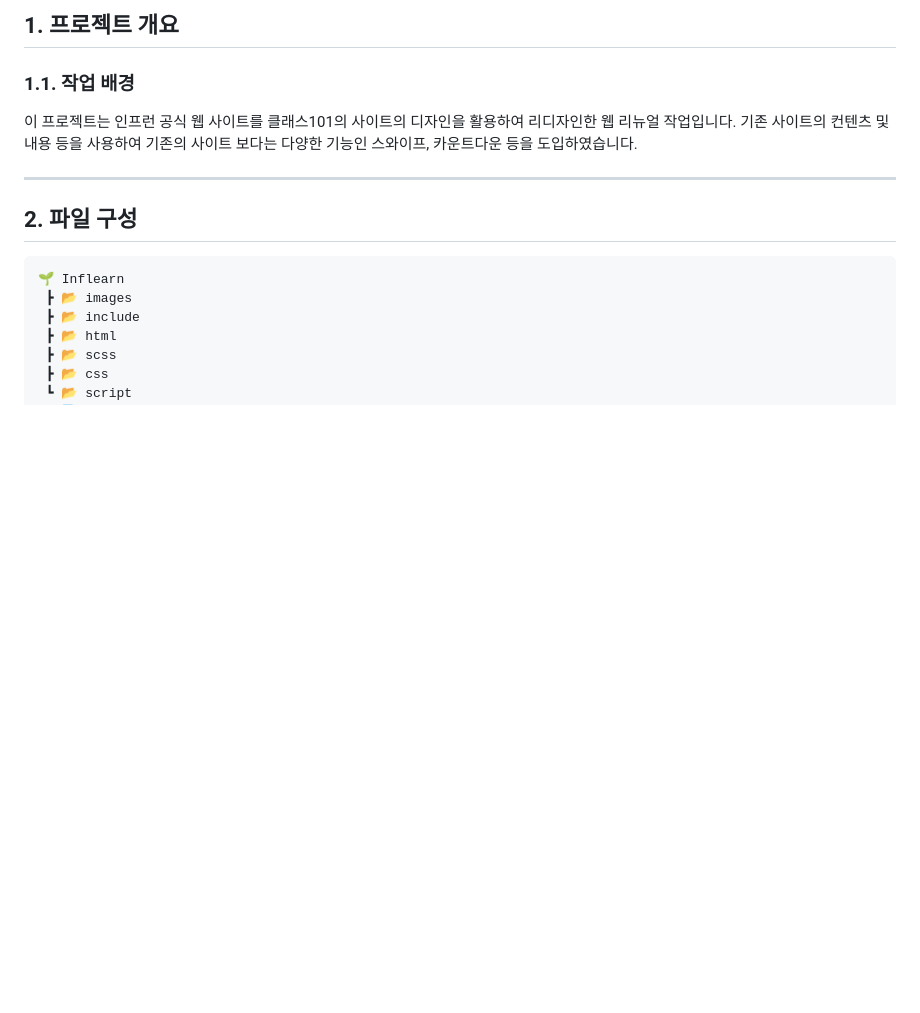
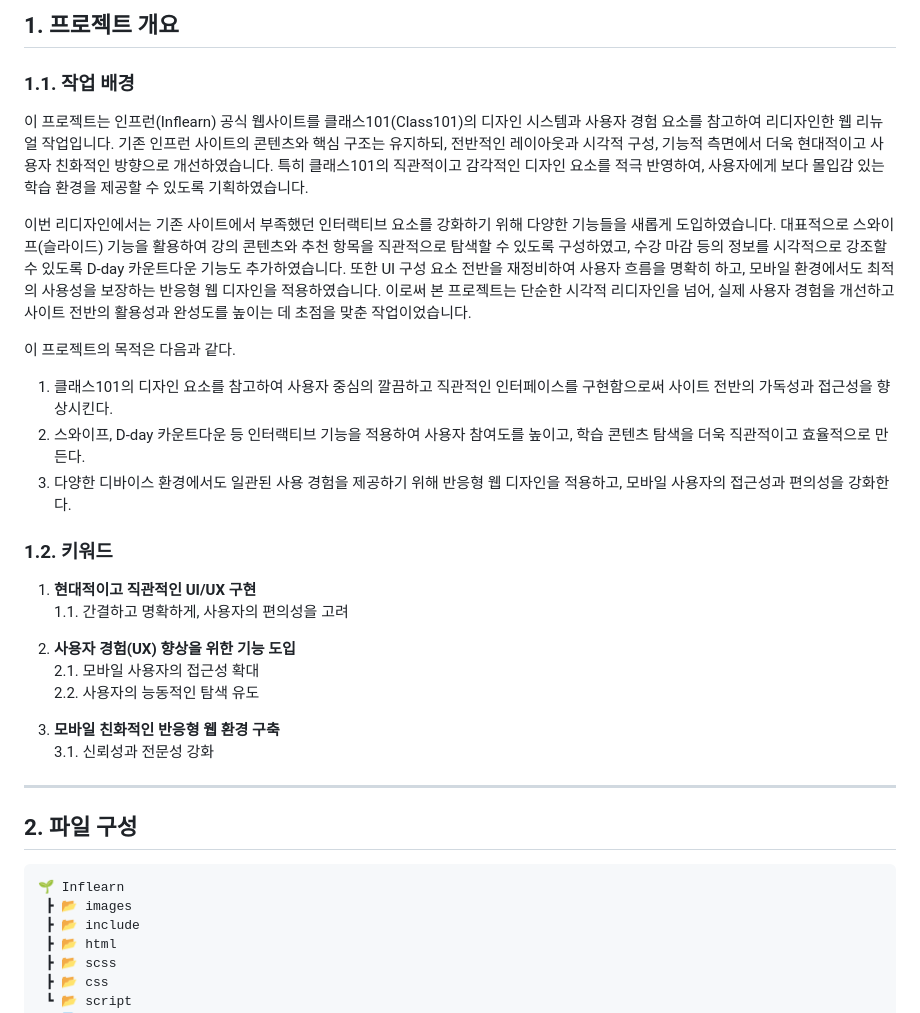
Before and after one commit to young0234/Inflearn, a Markdown page: README.md, the part around the change. Drawn GitHub-style; blank space fills up the shorter version.

```diff
--- a/README.md
+++ b/README.md
@@ -36,12 +36,40 @@
 ## 1. 프로젝트 개요
 
 ### 1.1. 작업 배경
-이 프로젝트는 인프런 공식 웹 사이트를 클래스101의 사이트의 디자인을 활용하여 리디자인한 웹 리뉴얼 작업입니다.
-기존 사이트의 컨텐츠 및 내용 등을 사용하여 기존의 사이트 보다는 다양한 기능인 스와이프, 카운트다운 등을 도입하였습니다.
+이 프로젝트는 인프런(Inflearn) 공식 웹사이트를 클래스101(Class101)의 디자인 시스템과 사용자 경험 요소를 참고하여 리디자인한 웹 리뉴얼 작업입니다. 기존 인프런 사이트의 콘텐츠와 핵심 구조는 유지하되, 전반적인 레이아웃과 시각적 구성, 기능적 측면에서 더욱 현대적이고 사용자 친화적인 방향으로 개선하였습니다. 특히 클래스101의 직관적이고 감각적인 디자인 요소를 적극 반영하여, 사용자에게 보다 몰입감 있는 학습 환경을 제공할 수 있도록 기획하였습니다.
+
+이번 리디자인에서는 기존 사이트에서 부족했던 인터랙티브 요소를 강화하기 위해 다양한 기능들을 새롭게 도입하였습니다. 대표적으로 스와이프(슬라이드) 기능을 활용하여 강의 콘텐츠와 추천 항목을 직관적으로 탐색할 수 있도록 구성하였고, 수강 마감 등의 정보를 시각적으로 강조할 수 있도록 D-day 카운트다운 기능도 추가하였습니다. 또한 UI 구성 요소 전반을 재정비하여 사용자 흐름을 명확히 하고, 모바일 환경에서도 최적의 사용성을 보장하는 반응형 웹 디자인을 적용하였습니다. 이로써 본 프로젝트는 단순한 시각적 리디자인을 넘어, 실제 사용자 경험을 개선하고 사이트 전반의 활용성과 완성도를 높이는 데 초점을 맞춘 작업이었습니다.
+
+</br>
+
+이 프로젝트의 목적은 다음과 같다.
+1. 클래스101의 디자인 요소를 참고하여 사용자 중심의 깔끔하고 직관적인 인터페이스를 구현함으로써 사이트 전반의 가독성과 접근성을 향상시킨다.
+2. 스와이프, D-day 카운트다운 등 인터랙티브 기능을 적용하여 사용자 참여도를 높이고, 학습 콘텐츠 탐색을 더욱 직관적이고 효율적으로 만든다.
+3. 다양한 디바이스 환경에서도 일관된 사용 경험을 제공하기 위해 반응형 웹 디자인을 적용하고, 모바일 사용자의 접근성과 편의성을 강화한다.
 
 </br>
 </br>
 </br>
+
+### 1.2. 키워드
+
+1. **현대적이고 직관적인 UI/UX 구현**
+  1.1. 간결하고 명확하게, 사용자의 편의성을 고려
+
+</br>
+
+2. **사용자 경험(UX) 향상을 위한 기능 도입**
+  2.1. 모바일 사용자의 접근성 확대 <br>
+  2.2. 사용자의 능동적인 탐색 유도
+
+</br>
+
+3. **모바일 친화적인 반응형 웹 환경 구축**
+  3.1. 신뢰성과 전문성 강화
+
+   </br>
+   </br>
+   </br>
 
 ---
 
```
